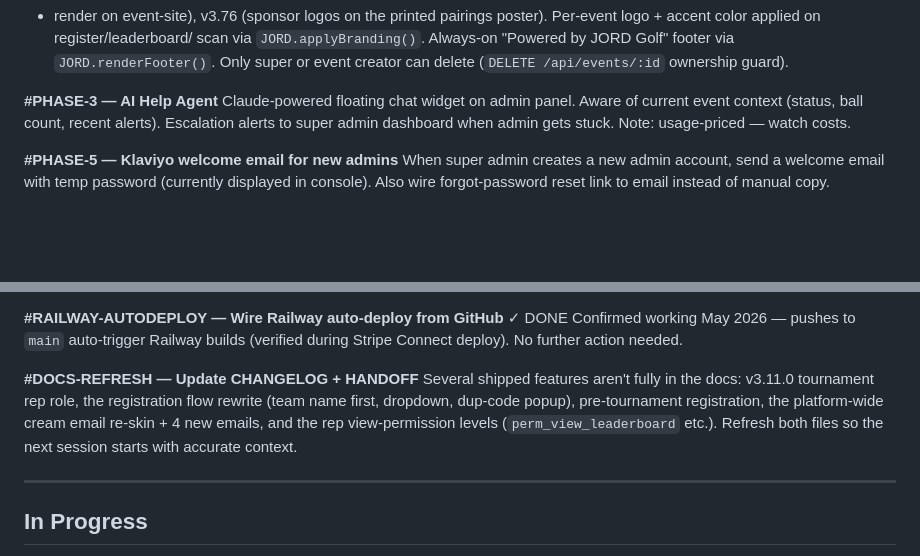
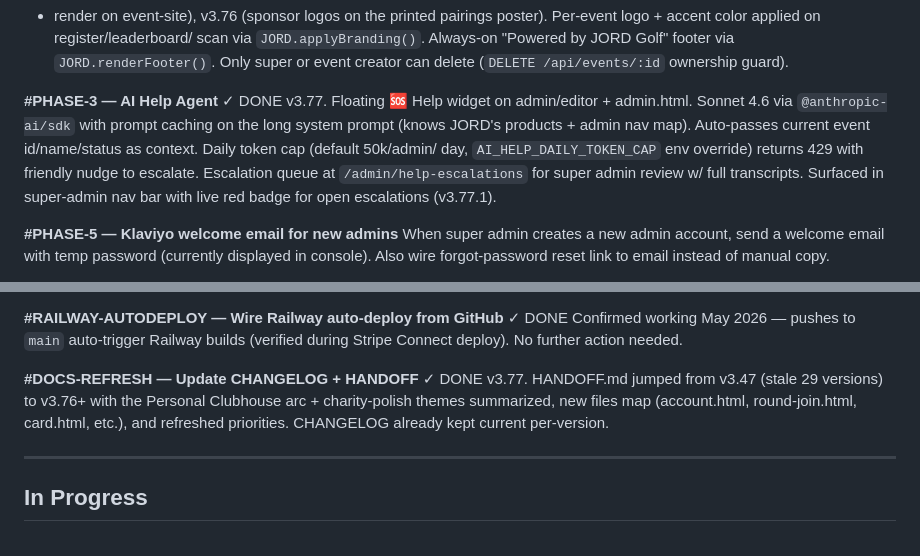
Before and after one commit to shah82286/jord-v1, a Markdown page: TODO.md, 2 parts joined by grey strips. GitHub-like rendering; blank space fills up the shorter version.

Commit message:
docs(todo): mark #PHASE-3 + #DOCS-REFRESH as done (v3.77 shipped both)
Co-Authored-By: Claude Opus 4.7 <noreply@anthropic.com>

```diff
--- a/TODO.md
+++ b/TODO.md
@@ -53,8 +53,15 @@ scan via `JORD.applyBranding()`. Always-on "Powered by JORD Golf"
 footer via `JORD.renderFooter()`. Only super or event creator can
 delete (`DELETE /api/events/:id` ownership guard).
 
-**#PHASE-3 — AI Help Agent**
-Claude-powered floating chat widget on admin panel. Aware of current event context (status, ball count, recent alerts). Escalation alerts to super admin dashboard when admin gets stuck. Note: usage-priced — watch costs.
+**#PHASE-3 — AI Help Agent** ✓ DONE
+v3.77. Floating 🆘 Help widget on admin/editor + admin.html. Sonnet
+4.6 via `@anthropic-ai/sdk` with prompt caching on the long system
+prompt (knows JORD's products + admin nav map). Auto-passes current
+event id/name/status as context. Daily token cap (default 50k/admin/
+day, `AI_HELP_DAILY_TOKEN_CAP` env override) returns 429 with friendly
+nudge to escalate. Escalation queue at `/admin/help-escalations` for
+super admin review w/ full transcripts. Surfaced in super-admin nav
+bar with live red badge for open escalations (v3.77.1).
 
 **#PHASE-5 — Klaviyo welcome email for new admins**
 When super admin creates a new admin account, send a welcome email with temp password (currently displayed in console). Also wire forgot-password reset link to email instead of manual copy.
@@ -99,8 +106,11 @@ wording. Verified by `tests/manual/shot-help-bubbles.js` (5 paths).
 Confirmed working May 2026 — pushes to `main` auto-trigger Railway
 builds (verified during Stripe Connect deploy). No further action needed.
 
-**#DOCS-REFRESH — Update CHANGELOG + HANDOFF**
-Several shipped features aren't fully in the docs: v3.11.0 tournament rep role, the registration flow rewrite (team name first, dropdown, dup-code popup), pre-tournament registration, the platform-wide cream email re-skin + 4 new emails, and the rep view-permission levels (`perm_view_leaderboard` etc.). Refresh both files so the next session starts with accurate context.
+**#DOCS-REFRESH — Update CHANGELOG + HANDOFF** ✓ DONE
+v3.77. HANDOFF.md jumped from v3.47 (stale 29 versions) to v3.76+
+with the Personal Clubhouse arc + charity-polish themes summarized,
+new files map (account.html, round-join.html, card.html, etc.), and
+refreshed priorities. CHANGELOG already kept current per-version.
 
 ---
 
```
